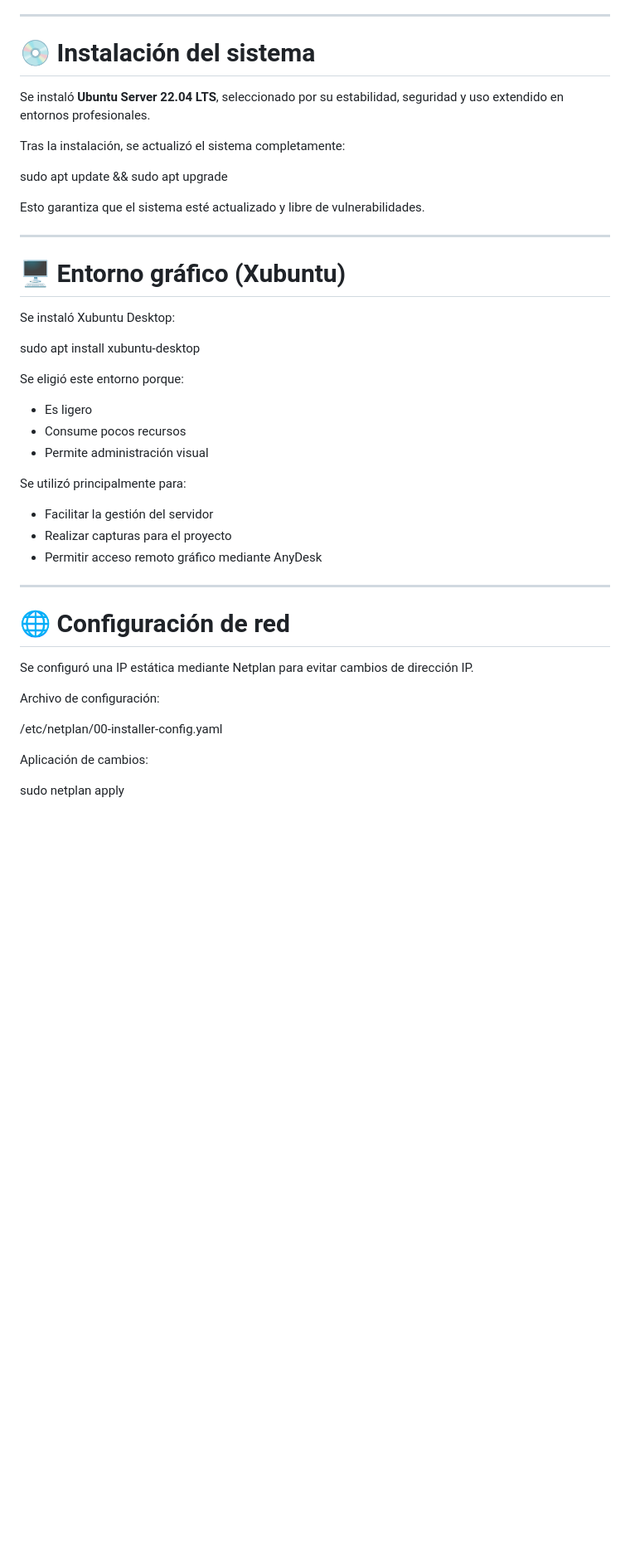
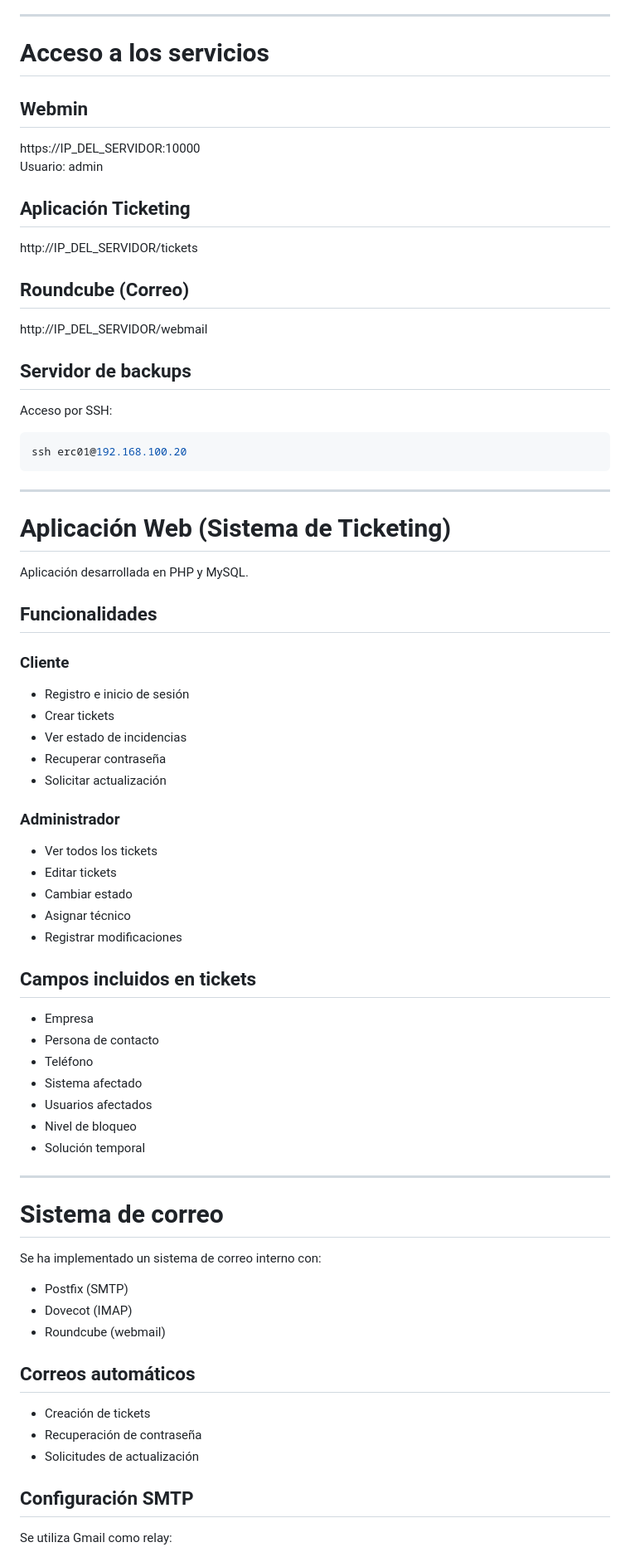
Before and after one commit to eulleni/proyecto, a Markdown page: proyecto intermodular.md, the part around one of its changes. Shown at 83% size. GitHub-like rendering; blank space fills up the shorter version.

````diff
--- a/proyecto intermodular.md
+++ b/proyecto intermodular.md
@@ -72,47 +74,72 @@ Se han utilizado herramientas reales del mundo laboral, con el objetivo de adqui
 
 ---
 
-# 💿 Instalación del sistema
+# Acceso a los servicios
 
-Se instaló **Ubuntu Server 22.04 LTS**, seleccionado por su estabilidad, seguridad y uso extendido en entornos profesionales.
+## Webmin
+https://IP_DEL_SERVIDOR:10000
+Usuario: admin
 
-Tras la instalación, se actualizó el sistema completamente:
+## Aplicación Ticketing
+http://IP_DEL_SERVIDOR/tickets
 
-sudo apt update && sudo apt upgrade
+## Roundcube (Correo)
+http://IP_DEL_SERVIDOR/webmail
 
-Esto garantiza que el sistema esté actualizado y libre de vulnerabilidades.
+## Servidor de backups
+Acceso por SSH:
+
+```bash
+ssh erc01@192.168.100.20
+```
 
 ---
 
-# 🖥️ Entorno gráfico (Xubuntu)
+# Aplicación Web (Sistema de Ticketing)
 
-Se instaló Xubuntu Desktop:
+Aplicación desarrollada en PHP y MySQL.
 
-sudo apt install xubuntu-desktop
+## Funcionalidades
 
-Se eligió este entorno porque:
+### Cliente
+- Registro e inicio de sesión
+- Crear tickets
+- Ver estado de incidencias
+- Recuperar contraseña
+- Solicitar actualización
 
-- Es ligero
-- Consume pocos recursos
-- Permite administración visual
+### Administrador
+- Ver todos los tickets
+- Editar tickets
+- Cambiar estado
+- Asignar técnico
+- Registrar modificaciones
 
-Se utilizó principalmente para:
-
-- Facilitar la gestión del servidor
-- Realizar capturas para el proyecto
-- Permitir acceso remoto gráfico mediante AnyDesk
+## Campos incluidos en tickets
+- Empresa
+- Persona de contacto
+- Teléfono
+- Sistema afectado
+- Usuarios afectados
+- Nivel de bloqueo
+- Solución temporal
 
 ---
 
-# 🌐 Configuración de red
+# Sistema de correo
 
-Se configuró una IP estática mediante Netplan para evitar cambios de dirección IP.
+Se ha implementado un sistema de correo interno con:
 
-Archivo de configuración:
+- Postfix (SMTP)
+- Dovecot (IMAP)
+- Roundcube (webmail)
 
-/etc/netplan/00-installer-config.yaml
+## Correos automáticos
+- Creación de tickets
+- Recuperación de contraseña
+- Solicitudes de actualización
 
-Aplicación de cambios:
+## Configuración SMTP
 
-sudo netplan apply
+Se utiliza Gmail como relay:
 
````
Also changed, not shown: other parts of proyecto intermodular.md (+93 -227 lines).
